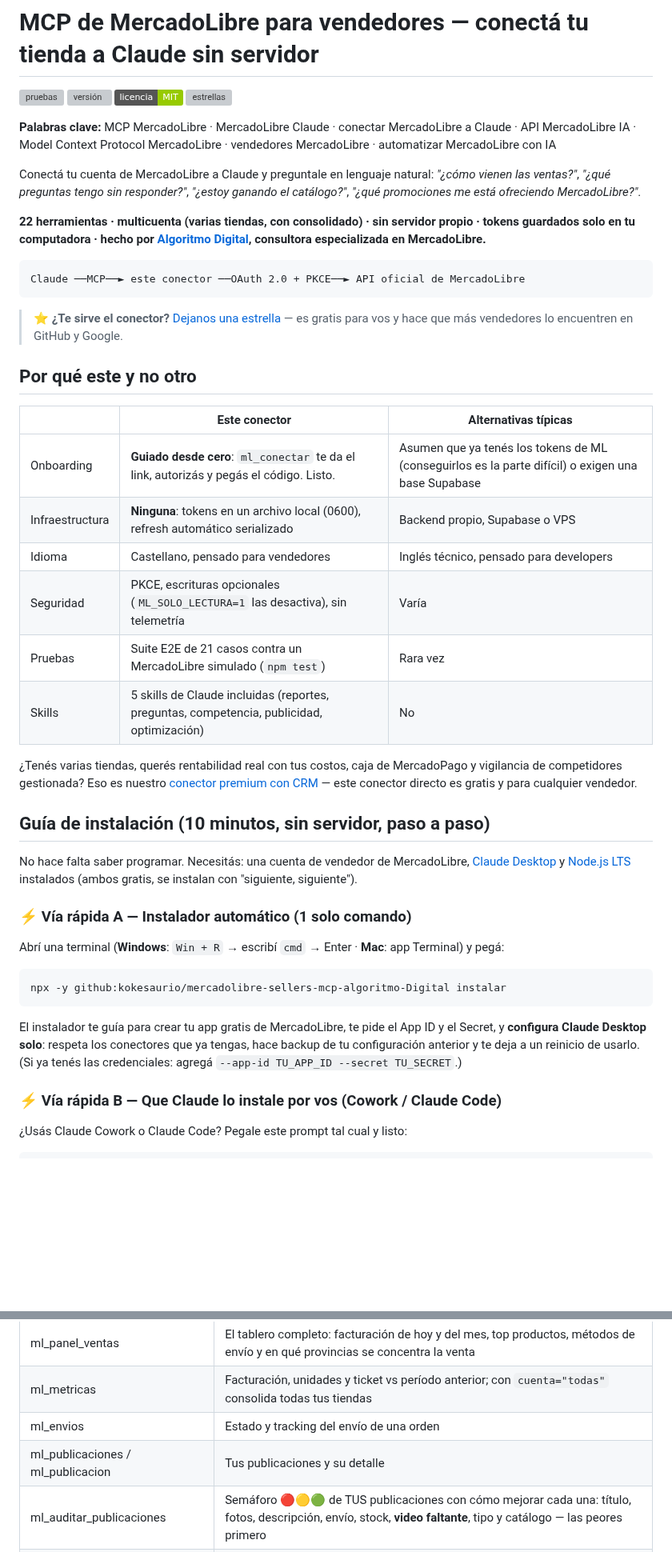
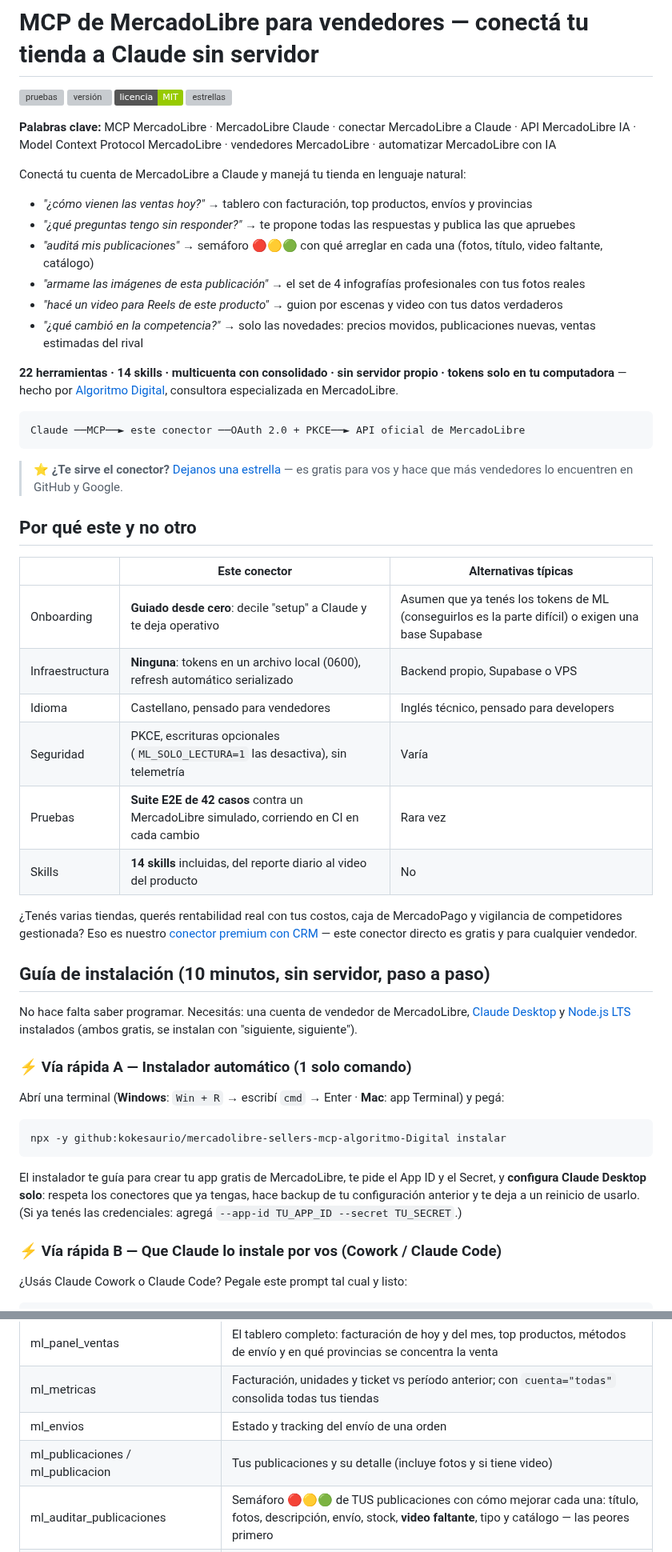
Before and after one commit to kokesaurio/mercadolibre-sellers-mcp-algoritmo-Digital, a Markdown page: README.md, 2 parts joined by grey strips. Shown at 80% size. GitHub-like rendering; badges without logos; blank space fills up the shorter version; grey boxes are pictures that could not be loaded.

````diff
--- a/README.md
+++ b/README.md
@@ -7,13 +7,16 @@
 
 **Palabras clave:** MCP MercadoLibre · MercadoLibre Claude · conectar MercadoLibre a Claude · API MercadoLibre IA · Model Context Protocol MercadoLibre · vendedores MercadoLibre · automatizar MercadoLibre con IA
 
-Conectá tu cuenta de MercadoLibre a Claude y preguntale en lenguaje natural:
-*"¿cómo vienen las ventas?"*, *"¿qué preguntas tengo sin responder?"*, *"¿estoy
-ganando el catálogo?"*, *"¿qué promociones me está ofreciendo MercadoLibre?"*.
+Conectá tu cuenta de MercadoLibre a Claude y manejá tu tienda en lenguaje natural:
 
-**22 herramientas · multicuenta (varias tiendas, con consolidado) · sin servidor propio · tokens guardados solo en tu computadora
-· hecho por [Algoritmo Digital](https://algoritmodigital.com.ar), consultora
-especializada en MercadoLibre.**
+- *"¿cómo vienen las ventas hoy?"* → tablero con facturación, top productos, envíos y provincias
+- *"¿qué preguntas tengo sin responder?"* → te propone todas las respuestas y publica las que apruebes
+- *"auditá mis publicaciones"* → semáforo 🔴🟡🟢 con qué arreglar en cada una (fotos, título, video faltante, catálogo)
+- *"armame las imágenes de esta publicación"* → el set de 4 infografías profesionales con tus fotos reales
+- *"hacé un video para Reels de este producto"* → guion por escenas y video con tus datos verdaderos
+- *"¿qué cambió en la competencia?"* → solo las novedades: precios movidos, publicaciones nuevas, ventas estimadas del rival
+
+**22 herramientas · 14 skills · multicuenta con consolidado · sin servidor propio · tokens solo en tu computadora** — hecho por [Algoritmo Digital](https://algoritmodigital.com.ar), consultora especializada en MercadoLibre.
 
 ```text
 Claude ──MCP──► este conector ──OAuth 2.0 + PKCE──► API oficial de MercadoLibre
@@ -25,23 +28,18 @@ Claude ──MCP──► este conector ──OAuth 2.0 + PKCE──► API ofic
 
 | | Este conector | Alternativas típicas |
 | --- | --- | --- |
-| Onboarding | **Guiado desde cero**: `ml_conectar` te da el link, autorizás y pegás el código. Listo. | Asumen que ya tenés los tokens de ML (conseguirlos es la parte difícil) o exigen una base Supabase |
+| Onboarding | **Guiado desde cero**: decile "setup" a Claude y te deja operativo | Asumen que ya tenés los tokens de ML (conseguirlos es la parte difícil) o exigen una base Supabase |
 | Infraestructura | **Ninguna**: tokens en un archivo local (0600), refresh automático serializado | Backend propio, Supabase o VPS |
 | Idioma | Castellano, pensado para vendedores | Inglés técnico, pensado para developers |
 | Seguridad | PKCE, escrituras opcionales (`ML_SOLO_LECTURA=1` las desactiva), sin telemetría | Varía |
-| Pruebas | Suite E2E de 21 casos contra un MercadoLibre simulado (`npm test`) | Rara vez |
-| Skills | 5 skills de Claude incluidas (reportes, preguntas, competencia, publicidad, optimización) | No |
+| Pruebas | **Suite E2E de 42 casos** contra un MercadoLibre simulado, corriendo en CI en cada cambio | Rara vez |
+| Skills | **14 skills** incluidas, del reporte diario al video del producto | No |
 
-¿Tenés varias tiendas, querés rentabilidad real con tus costos, caja de
-MercadoPago y vigilancia de competidores gestionada? Eso es nuestro
-[conector premium con CRM](https://github.com/kokesaurio/mercadolibre-algoritmodigital)
-— este conector directo es gratis y para cualquier vendedor.
+¿Tenés varias tiendas, querés rentabilidad real con tus costos, caja de MercadoPago y vigilancia de competidores gestionada? Eso es nuestro [conector premium con CRM](https://github.com/kokesaurio/mercadolibre-algoritmodigital) — este conector directo es gratis y para cualquier vendedor.
 
 ## Guía de instalación (10 minutos, sin servidor, paso a paso)
 
-No hace falta saber programar. Necesitás: una cuenta de vendedor de MercadoLibre,
-[Claude Desktop](https://claude.ai/download) y [Node.js LTS](https://nodejs.org)
-instalados (ambos gratis, se instalan con "siguiente, siguiente").
+No hace falta saber programar. Necesitás: una cuenta de vendedor de MercadoLibre, [Claude Desktop](https://claude.ai/download) y [Node.js LTS](https://nodejs.org) instalados (ambos gratis, se instalan con "siguiente, siguiente").
 
 ### ⚡ Vía rápida A — Instalador automático (1 solo comando)
 
@@ -51,10 +49,7 @@ Abrí una terminal (**Windows**: `Win + R` → escribí `cmd` → Enter · **Mac
 npx -y github:kokesaurio/mercadolibre-sellers-mcp-algoritmo-Digital instalar
 ```
 
-El instalador te guía para crear tu app gratis de MercadoLibre, te pide el App
-ID y el Secret, y **configura Claude Desktop solo**: respeta los conectores que
-ya tengas, hace backup de tu configuración anterior y te deja a un reinicio de
-usarlo. (Si ya tenés las credenciales: agregá `--app-id TU_APP_ID --secret TU_SECRET`.)
+El instalador te guía para crear tu app gratis de MercadoLibre, te pide el App ID y el Secret, y **configura Claude Desktop solo**: respeta los conectores que ya tengas, hace backup de tu configuración anterior y te deja a un reinicio de usarlo. (Si ya tenés las credenciales: agregá `--app-id TU_APP_ID --secret TU_SECRET`.)
 
 ### ⚡ Vía rápida B — Que Claude lo instale por vos (Cowork / Claude Code)
 
@@ -174,7 +213,7 @@ responder?"*, *"¿estoy ganando el catálogo?"*.
 | ml_panel_ventas | El tablero completo: facturación de hoy y del mes, top productos, métodos de envío y en qué provincias se concentra la venta |
 | ml_metricas | Facturación, unidades y ticket vs período anterior; con `cuenta="todas"` consolida todas tus tiendas |
 | ml_envios | Estado y tracking del envío de una orden |
-| ml_publicaciones / ml_publicacion | Tus publicaciones y su detalle |
+| ml_publicaciones / ml_publicacion | Tus publicaciones y su detalle (incluye fotos y si tiene video) |
 | ml_auditar_publicaciones | Semáforo 🔴🟡🟢 de TUS publicaciones con cómo mejorar cada una: título, fotos, descripción, envío, stock, **video faltante**, tipo y catálogo — las peores primero |
 | ml_visitas | Tráfico de una publicación |
 | ml_actualizar_publicacion ✏️ | Cambiar precio, stock o pausar/activar |
````
Also changed, not shown: other parts of README.md (+67 -64 lines), docs/img/foto-2-beneficio.png (added), docs/img/foto-5-medidas.png (added).
